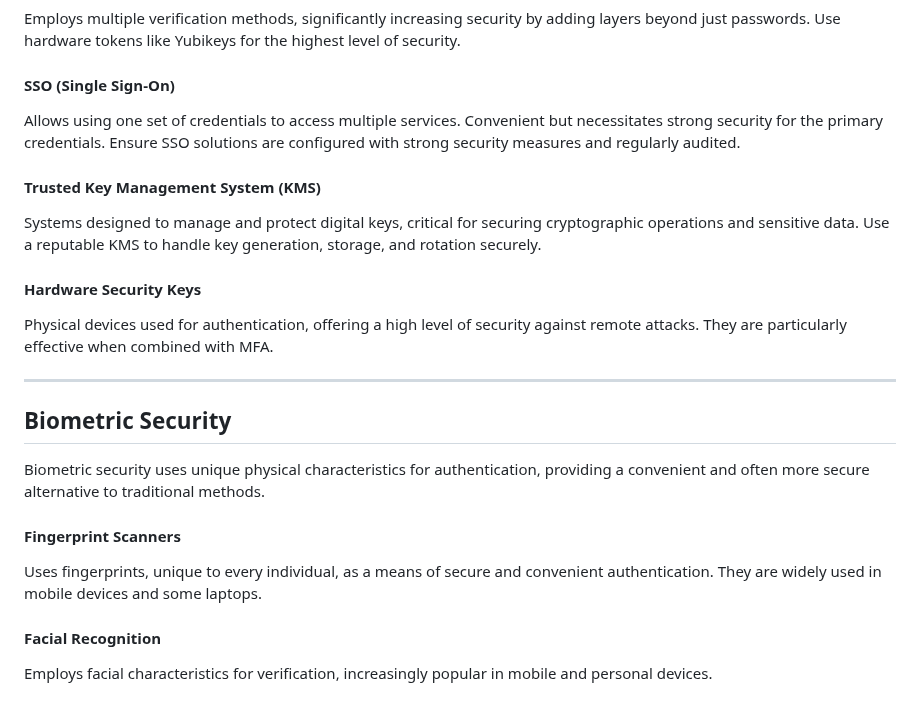
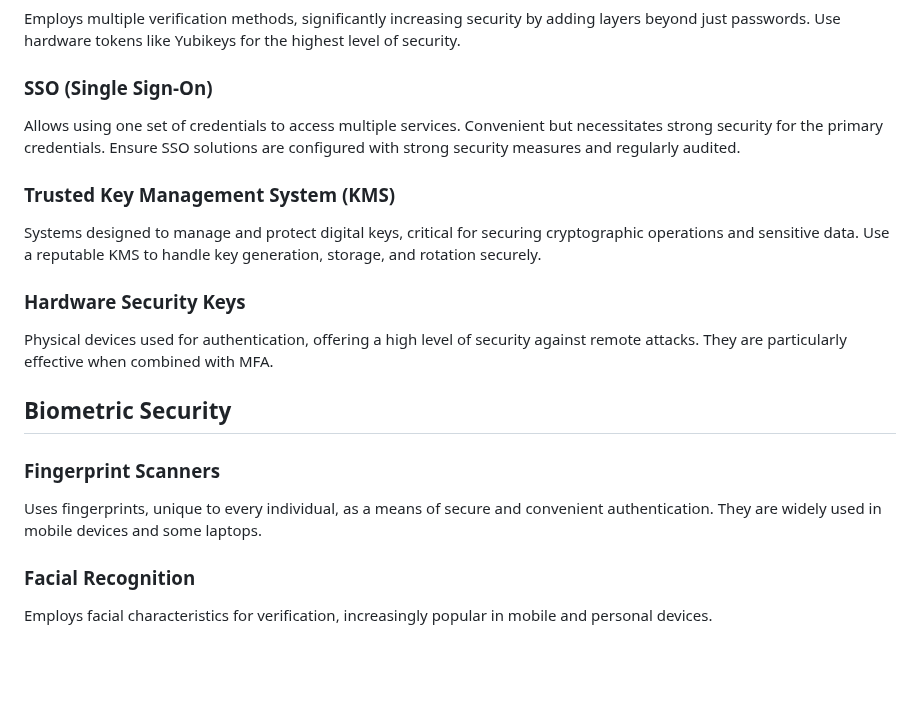
Before and after one commit to security-alliance/frameworks, a Markdown page: src/operational-security/password-secrets-management.md, the part around one of its changes. Drawn GitHub-style; blank space fills up the shorter version.

```diff
--- a/src/operational-security/password-secrets-management.md
+++ b/src/operational-security/password-secrets-management.md
@@ -51,22 +49,18 @@ It focuses on methods to verify identity and control access to systems and data,
 Employs multiple verification methods, significantly increasing security by adding layers beyond just passwords. Use hardware tokens like Yubikeys for the highest level of security.
 
-#### SSO (Single Sign-On)
+### SSO (Single Sign-On)
 Allows using one set of credentials to access multiple services. Convenient but necessitates strong security for the primary credentials. Ensure SSO solutions are configured with strong security measures and regularly audited.
 
-#### Trusted Key Management System (KMS)
+### Trusted Key Management System (KMS)
 Systems designed to manage and protect digital keys, critical for securing cryptographic operations and sensitive data. Use a reputable KMS to handle key generation, storage, and rotation securely.
 
-#### Hardware Security Keys
+### Hardware Security Keys
 Physical devices used for authentication, offering a high level of security against remote attacks. They are particularly effective when combined with MFA.
 
----
 
 ## Biometric Security
-
-Biometric security uses unique physical characteristics for authentication, providing a convenient and often more secure alternative to traditional methods.
-
-#### Fingerprint Scanners
+### Fingerprint Scanners
 Uses fingerprints, unique to every individual, as a means of secure and convenient authentication. They are widely used in mobile devices and some laptops.
 
-#### Facial Recognition
+### Facial Recognition
 Employs facial characteristics for verification, increasingly popular in mobile and personal devices.
```
Also changed, not shown: other parts of src/operational-security/password-secrets-management.md (+18 -20 lines).
